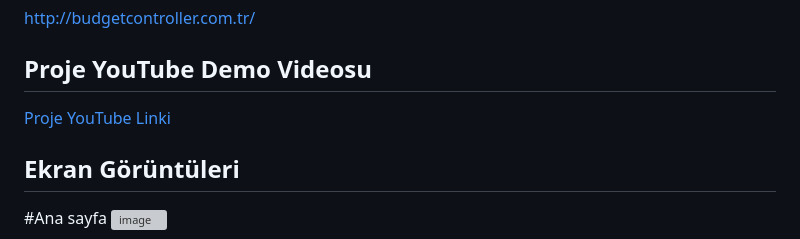
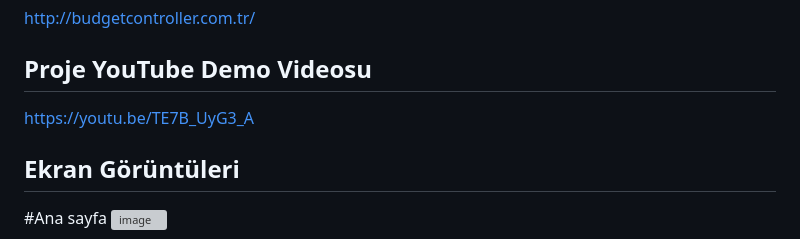
Before and after one commit to erdembaltaci/BudgetController, a Markdown page: README.md, the part around the change. Drawn GitHub-style; grey boxes are pictures that could not be loaded.

```diff
--- a/README.md
+++ b/README.md
@@ -8,7 +8,7 @@ Bütçe Kontrolör web sitesi ile aylık gelir ve giderlerinizi takip edebilirsi
 [http://budgetcontroller.com.tr/](http://budgetcontroller.com.tr/)
 
 ## Proje YouTube Demo Videosu
-[Proje YouTube Linki](youtube_linki)
+https://youtu.be/TE7B_UyG3_A
 
 ## Ekran Görüntüleri
 #Ana sayfa
```
